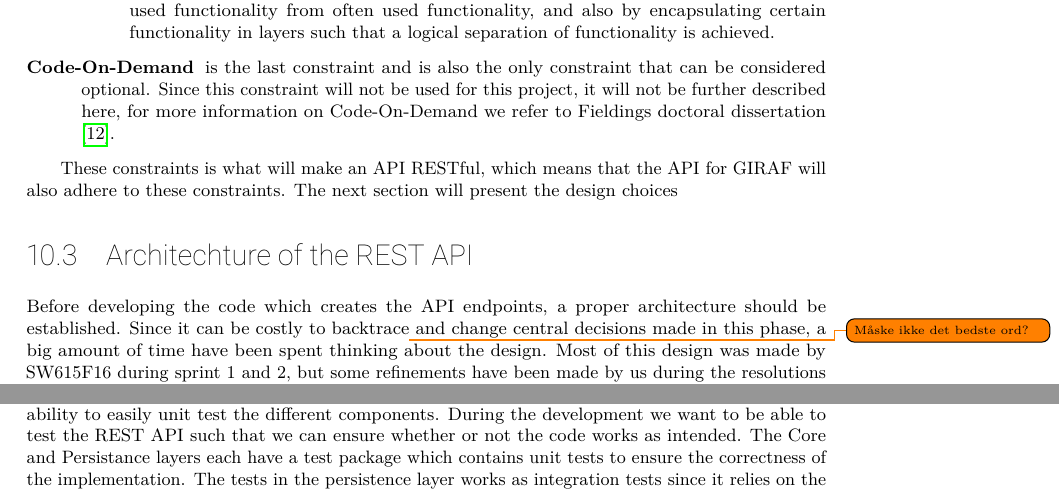
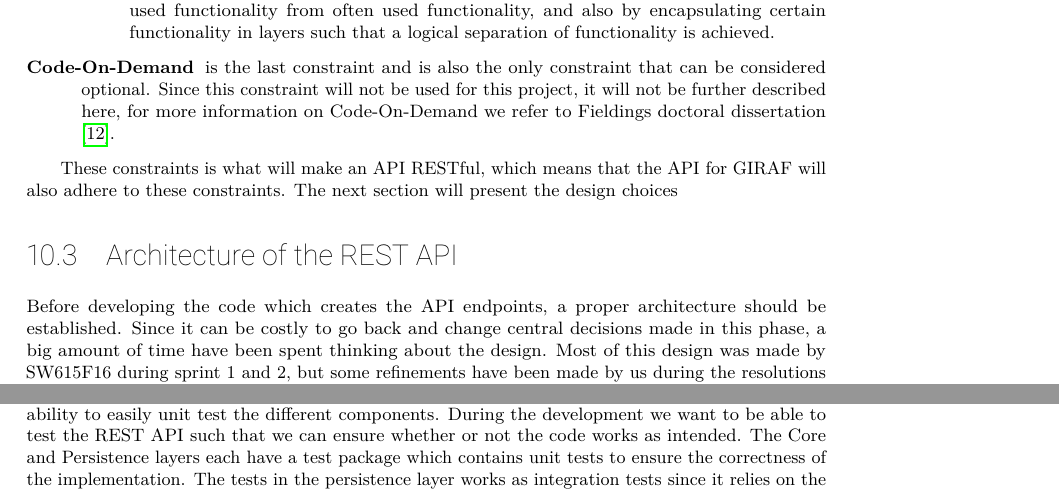
Before and after one commit to SW618/SW6-Rapport, a LaTeX thesis (master.tex, which reads mainmatter/sprint3/rest/architechture.tex): two parts of page 79 of 101, joined at a grey line, cut so that both start at the same text. Compiled offline with pdfLaTeX.

Commit message:
moar shit

```diff
--- a/mainmatter/sprint3/rest/architechture.tex
+++ b/mainmatter/sprint3/rest/architechture.tex
@@ -1,6 +1,6 @@
-\section{Architechture of the REST API}
+\section{Architecture of the REST API}
 Before developing the code which creates the API endpoints, a proper architecture should be established.
-Since it can be costly to backtrace\todo{Måske ikke det bedste ord?} and change central decisions made in this phase, a big amount of time have been spent thinking about the design.
+Since it can be costly to go back and change central decisions made in this phase, a big amount of time have been spent thinking about the design.
 Most of this design was made by \textit{SW615F16} during sprint 1 and 2, but some refinements have been made by us during the resolutions of our tasks regarding the REST API.
 The full list of technologies used in the REST API and the development hereof will be listed in \myref{sec:techstack}, however in this section we will introduce the architecture used in the REST API.
 
@@ -33,7 +33,7 @@ The 3 layers depicted in the figure are: \textbf{Core}, \textbf{Persistence} and
 \subsection{Testing}
 One of the benefits of separating the REST API into the aforementioned layered architecture, is the ability to easily unit test the different components.
 During the development we want to be able to test the REST API such that we can ensure whether or not the code works as intended.
-The Core and Persistance layers each have a test package which contains unit tests to ensure the correctness of the implementation.
+The Core and Persistence layers each have a test package which contains unit tests to ensure the correctness of the implementation.
 The tests in the persistence layer works as integration tests since it relies on the consistency of the Core, the SQL which creates the database, and the DAOs.
 With sufficient unit testing we can also easily do refactoring and change implementations details, meanwhile guaranteeing that the codes behaves as expected.
 However one must contemplate the false security which unit testing can give; the correctness of the code which is tested using unit tests, heavily relies on the correctness of the tests themselves.
```
